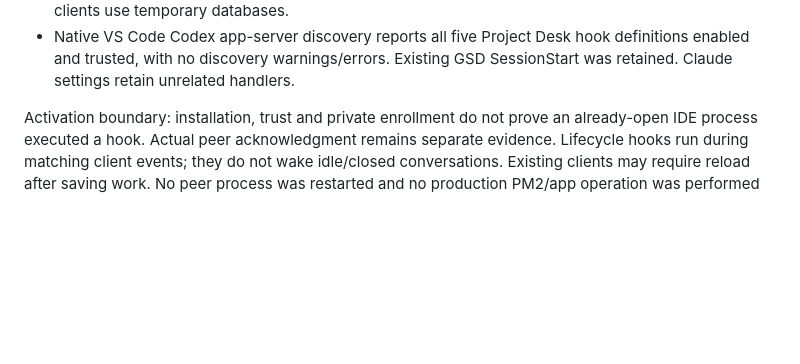
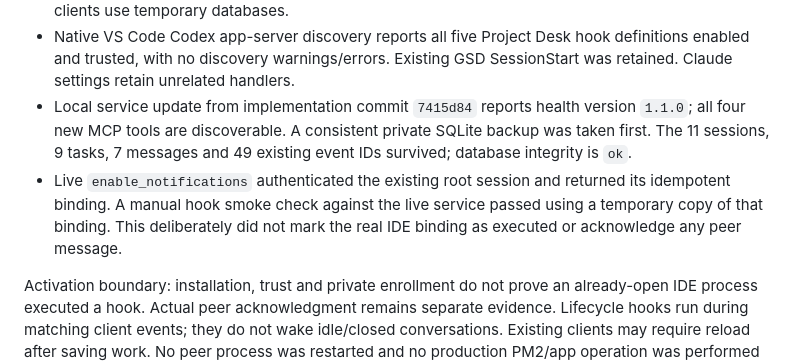
Before and after one commit to rohanzaki/project-desk, a Markdown page: VERIFICATION.md, the part around the change. Drawn GitHub-style; blank space fills up the shorter version.

Commit message:
docs: record local notification release verification

```diff
--- a/VERIFICATION.md
+++ b/VERIFICATION.md
@@ -22,6 +22,14 @@
 - Native VS Code Codex app-server discovery reports all five Project Desk hook
   definitions enabled and trusted, with no discovery warnings/errors. Existing
   GSD SessionStart was retained. Claude settings retain unrelated handlers.
+- Local service update from implementation commit `7415d84` reports health
+  version `1.1.0`; all four new MCP tools are discoverable. A consistent private
+  SQLite backup was taken first. The 11 sessions, 9 tasks, 7 messages and 49
+  existing event IDs survived; database integrity is `ok`.
+- Live `enable_notifications` authenticated the existing root session and
+  returned its idempotent binding. A manual hook smoke check against the live
+  service passed using a temporary copy of that binding. This deliberately did
+  not mark the real IDE binding as executed or acknowledge any peer message.
 
 Activation boundary: installation, trust and private enrollment do not prove an
 already-open IDE process executed a hook. Actual peer acknowledgment remains
```
